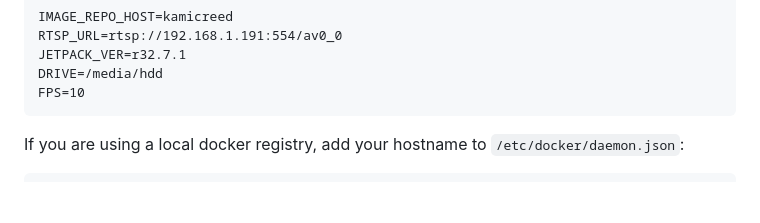
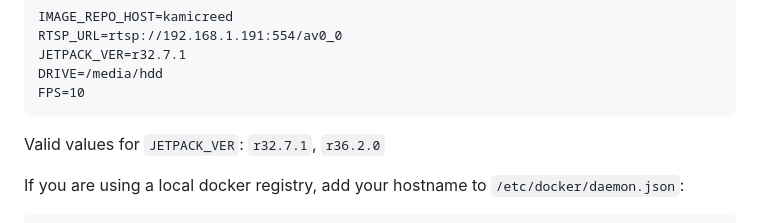
Before and after one commit to Salmon-Computer-Vision/salmon-computer-vision, a Markdown page: utils/jetson/README.md, the part around the change. GitHub-like rendering; blank space fills up the shorter version.

Commit message:
Add valid values for JETPACK_VER

````diff
--- a/utils/jetson/README.md
+++ b/utils/jetson/README.md
@@ -131,6 +131,8 @@ JETPACK_VER=r32.7.1
 DRIVE=/media/hdd
 FPS=10
 ```
+
+Valid values for `JETPACK_VER`: `r32.7.1`, `r36.2.0`
 
 If you are using a local docker registry, add your hostname to `/etc/docker/daemon.json`:
 ```
````
